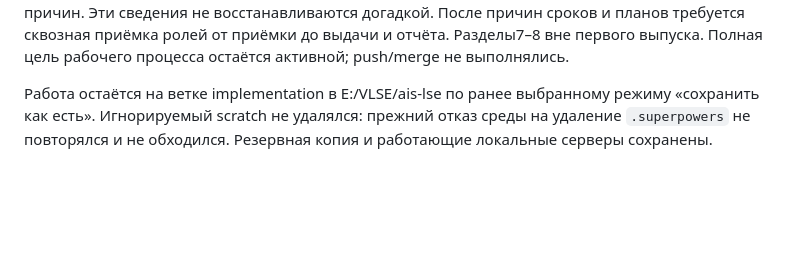
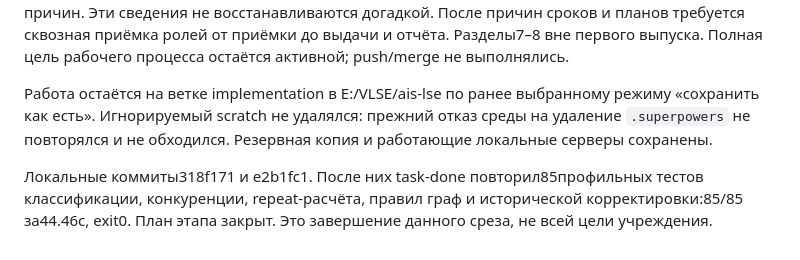
Before and after one commit to kiruha3/WorkspaceLSE, a Markdown page: docs/verification/repeat-examinations-2026-10-28.md, the part around the change. GitHub-like rendering; blank space fills up the shorter version.

Commit message:
docs: record repeat classification rollout acceptance

```diff
--- a/docs/verification/repeat-examinations-2026-10-28.md
+++ b/docs/verification/repeat-examinations-2026-10-28.md
@@ -45,3 +45,5 @@ ArtifactTool прочитал все9листов и сравнил900/900рас
 Отчёт остаётся предварительным. Для официальной полноты нужны фактическая классификация старых работ, предыдущие заключения, подтверждение политики повторных СНДЗ, причины сроков/согласования, планы по специальностям и оставшиеся реальные пробелы статистики/дат/причин. Эти сведения не восстанавливаются догадкой. После причин сроков и планов требуется сквозная приёмка ролей от приёмки до выдачи и отчёта. Разделы7–8 вне первого выпуска. Полная цель рабочего процесса остаётся активной; push/merge не выполнялись.
 
 Работа остаётся на ветке implementation в E:/VLSE/ais-lse по ранее выбранному режиму «сохранить как есть». Игнорируемый scratch не удалялся: прежний отказ среды на удаление `.superpowers` не повторялся и не обходился. Резервная копия и работающие локальные серверы сохранены.
+
+Локальные коммиты318f171 и e2b1fc1. После них task-done повторил85профильных тестов классификации, конкуренции, repeat-расчёта, правил граф и исторической корректировки:85/85 за44.46с, exit0. План этапа закрыт. Это завершение данного среза, не всей цели учреждения.
```
Also changed, not shown: 1 other file.
